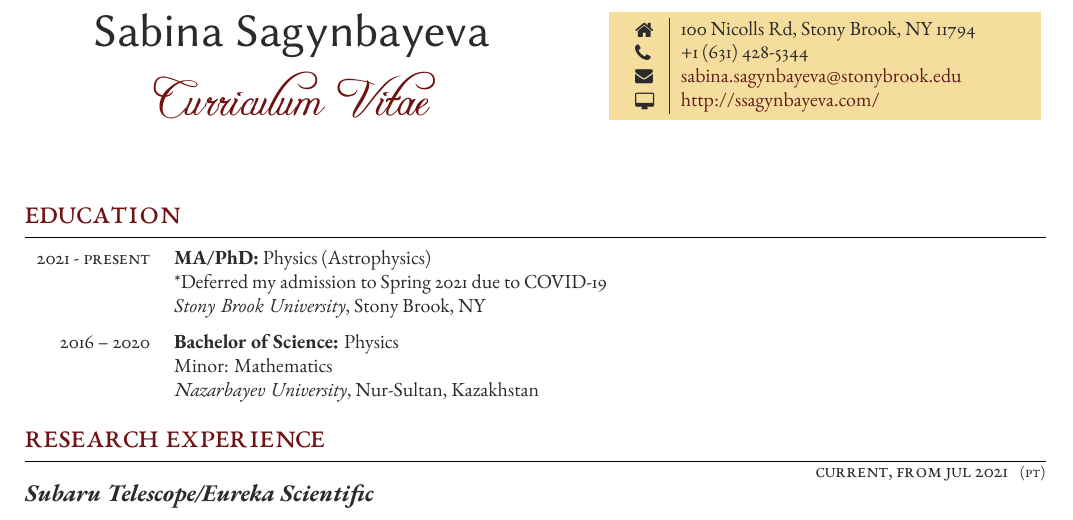
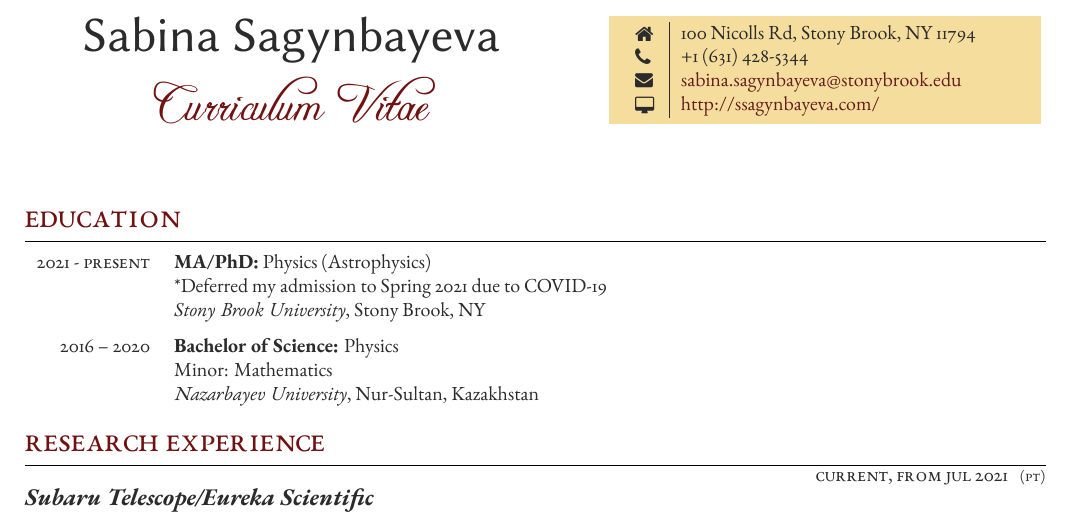
Before and after one commit to ssagynbayeva/myCV, a LaTeX CV (CV/cv_3.tex): part of page 1 of 3, cut so that both start at the same text. Compiled offline with XeLaTeX.

Commit message:
Update cv_3.tex
add libertine

```diff
--- a/CV/cv_3.tex
+++ b/CV/cv_3.tex
@@ -16,6 +16,7 @@
 %----------------------------------------------------------------------------------------
 
 \documentclass[10pt]{article} % Font size, can be: 10pt, 11pt or 12pt
+\usepackage{libertine}
 
 \input{structure.tex} % Include the file that specifies the document structure
 
```
